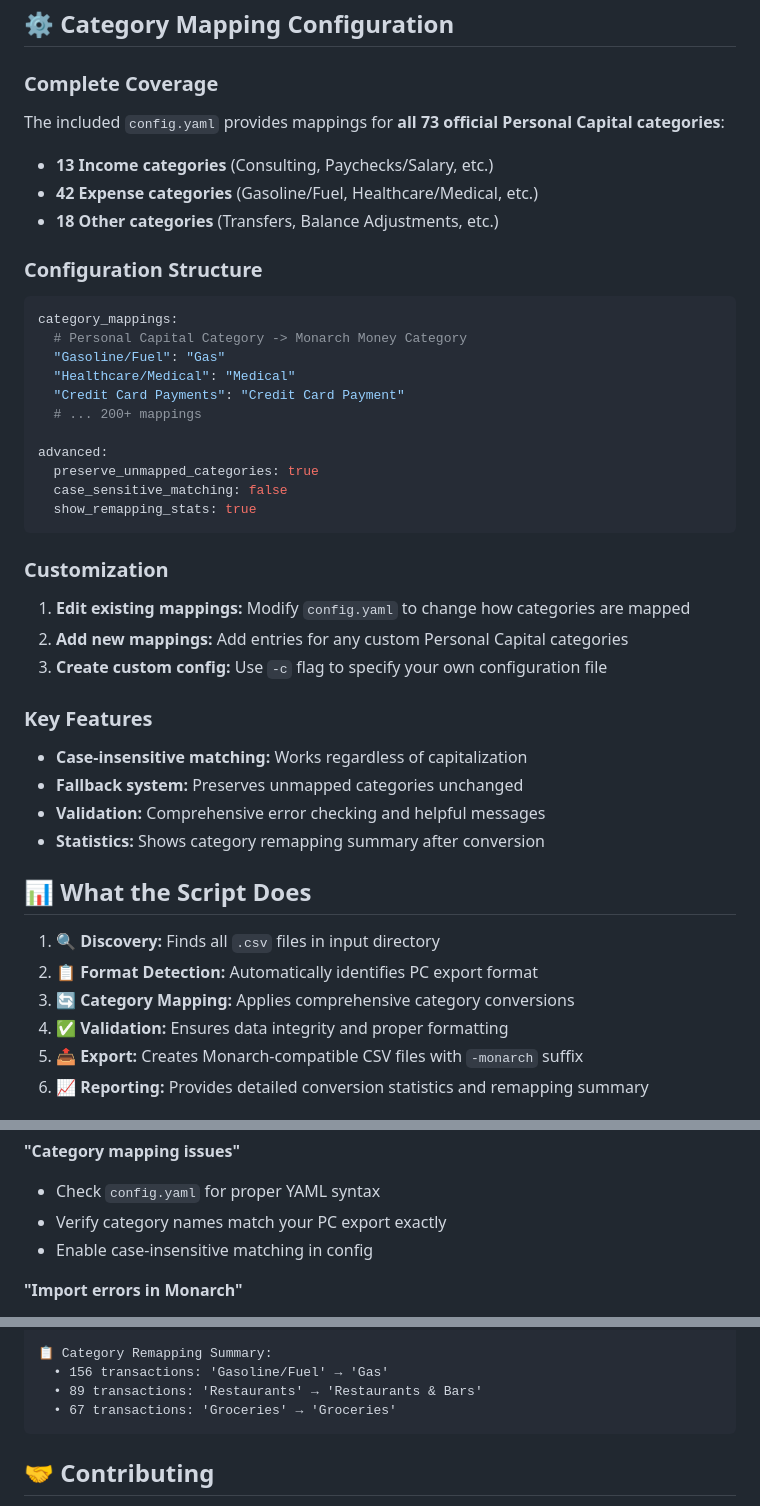
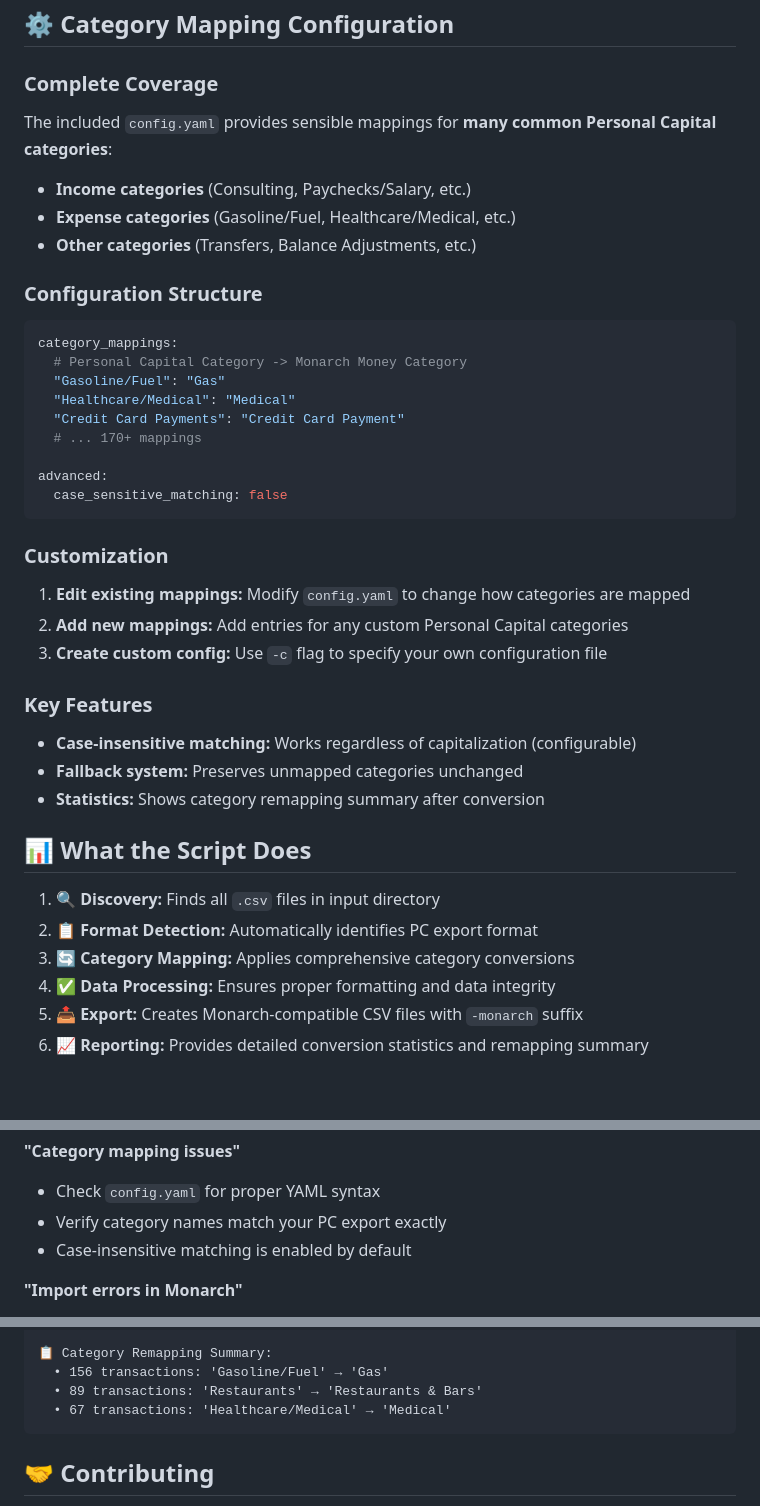
Before and after one commit to krthk/personal-capital-to-monarch-migrator, a Markdown page: README.md, 3 parts joined by grey strips. GitHub-like rendering; blank space fills up the shorter version.

````diff
--- a/README.md
+++ b/README.md
@@ -111,10 +138,10 @@ The script converts all transactions to Monarch's required 8-column format:
 ## ⚙️ Category Mapping Configuration
 
 ### Complete Coverage
-The included `config.yaml` provides mappings for **all 73 official Personal Capital categories**:
-- **13 Income categories** (Consulting, Paychecks/Salary, etc.)
-- **42 Expense categories** (Gasoline/Fuel, Healthcare/Medical, etc.)
-- **18 Other categories** (Transfers, Balance Adjustments, etc.)
+The included `config.yaml` provides sensible mappings for **many common Personal Capital categories**:
+- **Income categories** (Consulting, Paychecks/Salary, etc.)
+- **Expense categories** (Gasoline/Fuel, Healthcare/Medical, etc.)
+- **Other categories** (Transfers, Balance Adjustments, etc.)
 
 ### Configuration Structure
 ```yaml
@@ -123,12 +150,10 @@ category_mappings:
   "Gasoline/Fuel": "Gas"
   "Healthcare/Medical": "Medical"
   "Credit Card Payments": "Credit Card Payment"
-  # ... 200+ mappings
+  # ... 170+ mappings
 
 advanced:
-  preserve_unmapped_categories: true
   case_sensitive_matching: false
-  show_remapping_stats: true
 ```
 
 ### Customization
@@ -137,9 +162,8 @@ advanced:
 3. **Create custom config:** Use `-c` flag to specify your own configuration file
 
 ### Key Features
-- **Case-insensitive matching:** Works regardless of capitalization
+- **Case-insensitive matching:** Works regardless of capitalization (configurable)
 - **Fallback system:** Preserves unmapped categories unchanged
-- **Validation:** Comprehensive error checking and helpful messages
 - **Statistics:** Shows category remapping summary after conversion
 
 ## 📊 What the Script Does
@@ -147,7 +171,7 @@ advanced:
 1. **🔍 Discovery:** Finds all `.csv` files in input directory
 2. **📋 Format Detection:** Automatically identifies PC export format
 3. **🔄 Category Mapping:** Applies comprehensive category conversions
-4. **✅ Validation:** Ensures data integrity and proper formatting
+4. **✅ Data Processing:** Ensures proper formatting and data integrity
 5. **📤 Export:** Creates Monarch-compatible CSV files with `-monarch` suffix
 6. **📈 Reporting:** Provides detailed conversion statistics and remapping summary
 
@@ -230,7 +254,7 @@ python migrate_pc_to_monarch.py --version
 **"Category mapping issues"**
 - Check `config.yaml` for proper YAML syntax
 - Verify category names match your PC export exactly
-- Enable case-insensitive matching in config
+- Case-insensitive matching is enabled by default
 
 **"Import errors in Monarch"**
 - Verify CSV files have exactly 8 columns
@@ -262,7 +286,7 @@ Example output:
 📋 Category Remapping Summary:
   • 156 transactions: 'Gasoline/Fuel' → 'Gas'
   • 89 transactions: 'Restaurants' → 'Restaurants & Bars'
-  • 67 transactions: 'Groceries' → 'Groceries'
+  • 67 transactions: 'Healthcare/Medical' → 'Medical'
 ```
 
 ## 🤝 Contributing
````
Also changed, not shown: other parts of README.md (+48 -21 lines), monarch.png (added), pc.png (added), 1 other file.
